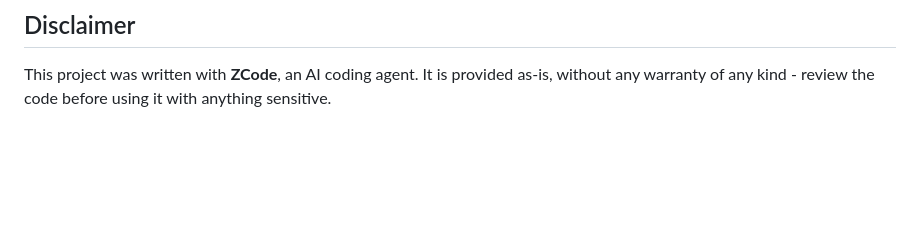
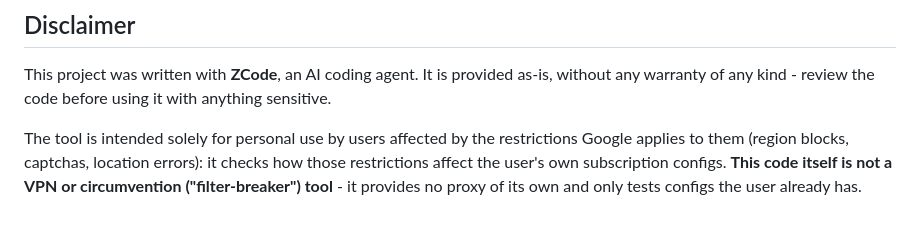
Before and after one commit to HasanMfar/whats-up-google, a Markdown page: README.md, the part around the change. GitHub-like rendering; blank space fills up the shorter version.

Commit message:
Expand disclaimer: personal-use tool for Google-applied restrictions, not a circumvention tool

```diff
--- a/README.md
+++ b/README.md
@@ -66,3 +66,9 @@ python -m scanner --file links.txt # local file of links instead of subscription
 This project was written with **ZCode**, an AI coding agent. It is provided as-is,
 without any warranty of any kind - review the code before using it with anything
 sensitive.
+
+The tool is intended solely for personal use by users affected by the restrictions
+Google applies to them (region blocks, captchas, location errors): it checks how those
+restrictions affect the user's own subscription configs. **This code itself is not a
+VPN or circumvention ("filter-breaker") tool** - it provides no proxy of its own and
+only tests configs the user already has.
```
Also changed, not shown: README.fa.md (+2 -0 lines).
